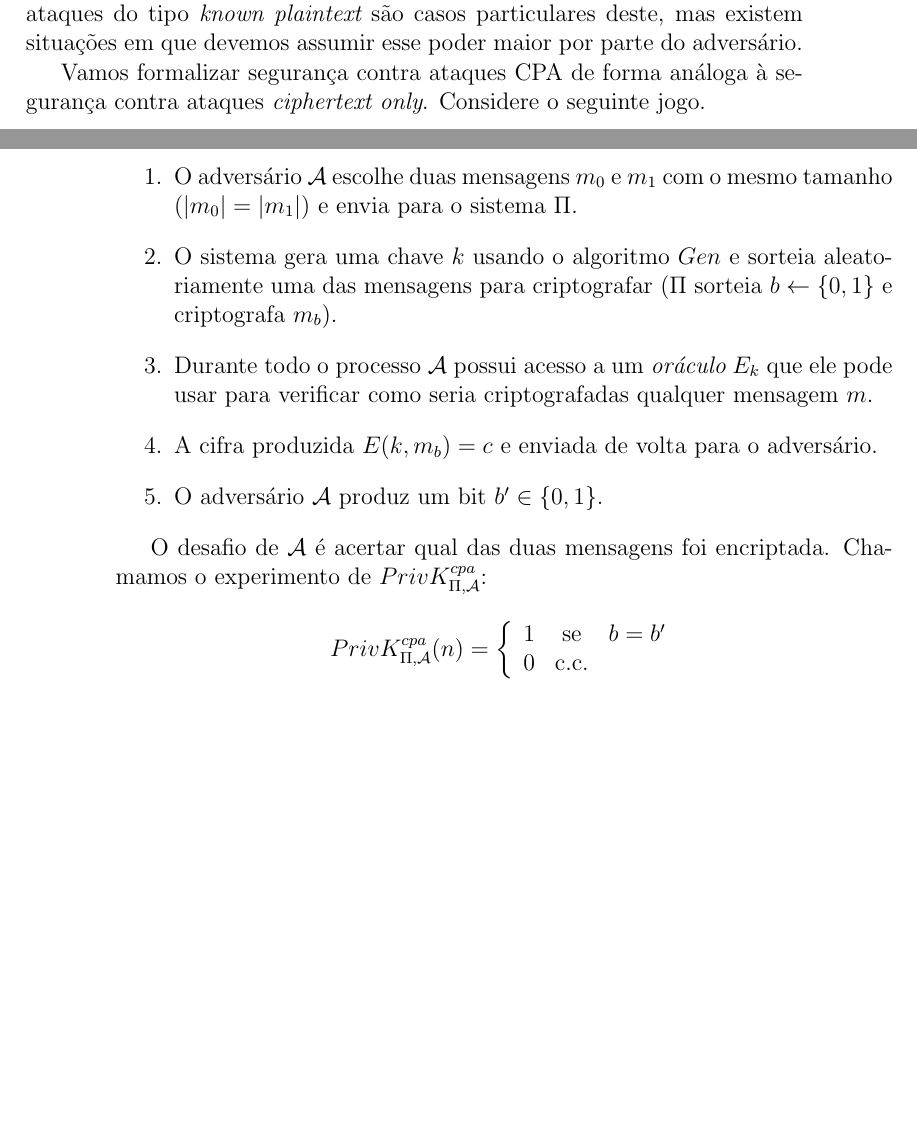
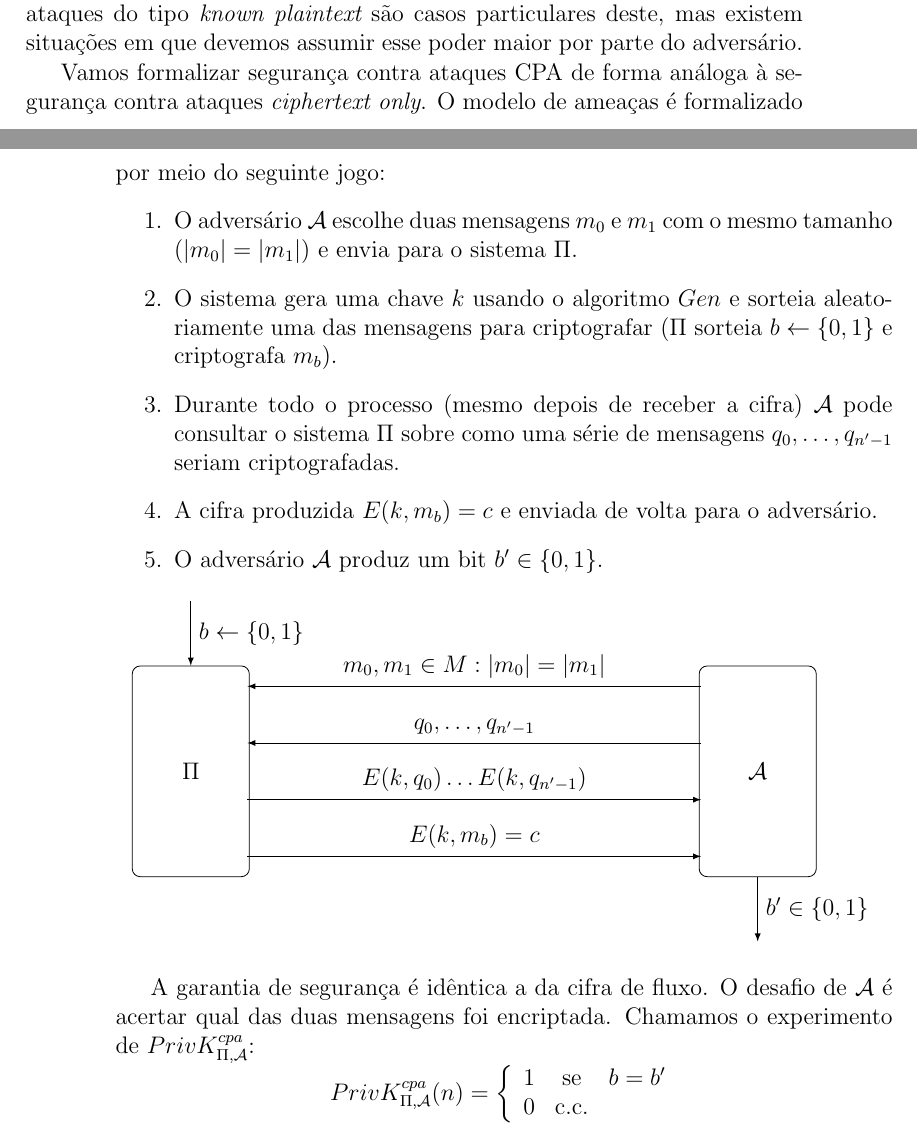
Before and after one commit to marciomr/apostila-seginf, a LaTeX book (apostila.tex, which reads cifras-bloco.tex): two parts of pages 55 and 56 of 144, joined at a grey line, cut so that both start at the same text, the shorter picture padded with empty space. Compiled offline with pdfLaTeX.

Commit message:
inclui o diagrama do modelo de ameaças CPA

```diff
--- a/cifras-bloco.tex
+++ b/cifras-bloco.tex
@@ -15,15 +15,32 @@ Ataques do tipo {\em chosen plaintext} (CPA) supõe que o adversário, além de
 É evidente que um ataques do tipo {\em known plaintext} são casos particulares deste, mas existem situações em que devemos assumir esse poder maior por parte do adversário.
 
 Vamos formalizar segurança contra ataques CPA de forma análoga à segurança contra ataques {\em ciphertext only}.
-Considere o seguinte jogo.
+O modelo de ameaças é formalizado por meio do seguinte jogo:
 \begin{enumerate}
 \item O adversário $\mathcal{A}$ escolhe duas mensagens $m_0$ e $m_1$ com o mesmo tamanho ($|m_0| = |m_1|$) e envia para o sistema $\Pi$.
 \item O sistema gera uma chave $k$ usando o algoritmo $Gen$ e sorteia aleatoriamente uma das mensagens para criptografar ($\Pi$ sorteia $b \leftarrow \{0, 1\}$ e criptografa $m_b$).
-\item Durante todo o processo $\mathcal{A}$ possui acesso a um {\em oráculo} $E_k$ que ele pode usar para verificar como seria criptografadas qualquer mensagem $m$.
+\item Durante todo o processo (mesmo depois de receber a cifra) $\mathcal{A}$ pode consultar o sistema $\Pi$ sobre como uma série de mensagens $q_0, \dots, q_{n'-1}$ seriam criptografadas.
 \item A cifra produzida $E(k, m_b) = c$ e enviada de volta para o adversário.
 \item O adversário $\mathcal{A}$ produz um bit $b' \in \{0,1\}$.
 \end{enumerate}
 
+\begin{center}
+\begin{tikzpicture}[node distance=2cm,auto,>=latex]
+\tikzset{
+  player/.style={draw,shape=rectangle,rounded corners,minimum width=5em,minimum height=9em}
+}
+\node[player] (system) {$\Pi$};
+\node[player] (adversary) at (10,0) {$\mathcal{A}$};
+\draw[->] (9,1.5) -> node[above]{$m_0, m_1 \in M : |m_0| = |m_1|$} (1,1.5);
+\draw[->] (9,0.5) -> node[above]{$q_0, \dots, q_{n'-1}$} (1,0.5);
+\draw[->] (1,-0.5) -> node[above]{$E(k, q_0) \dots E(k, q_{n'-1})$} (9,-0.5);
+\draw[->] (1,-1.5) -> node[above]{$E(k,m_b) = c$} (9,-1.5);
+\draw[->] (0,3) -> node{$b \leftarrow \{0,1\}$} (system);
+\draw[->] (adversary) -> node{$b' \in \{0,1\}$} (10,-3);
+\end{tikzpicture}
+\end{center}
+
+A garantia de segurança é idêntica a da cifra de fluxo.
 O desafio de $\mathcal{A}$ é acertar qual das duas mensagens foi encriptada.
 Chamamos o experimento de $PrivK^{cpa}_{\Pi, \mathcal{A}}$:
 \begin{displaymath}
```
